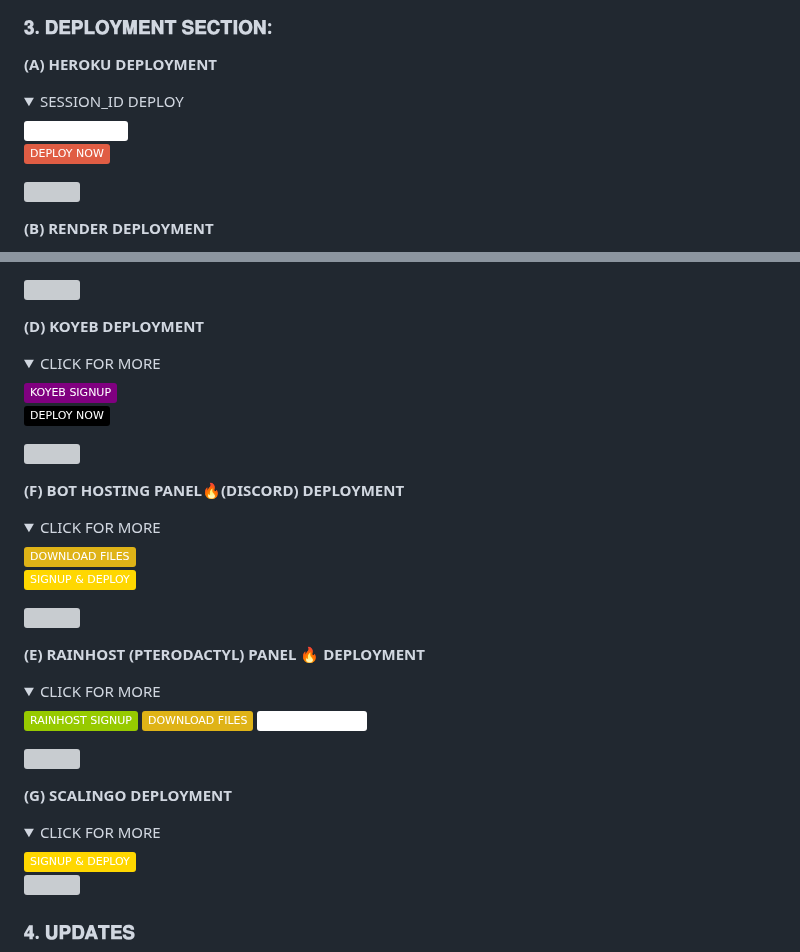
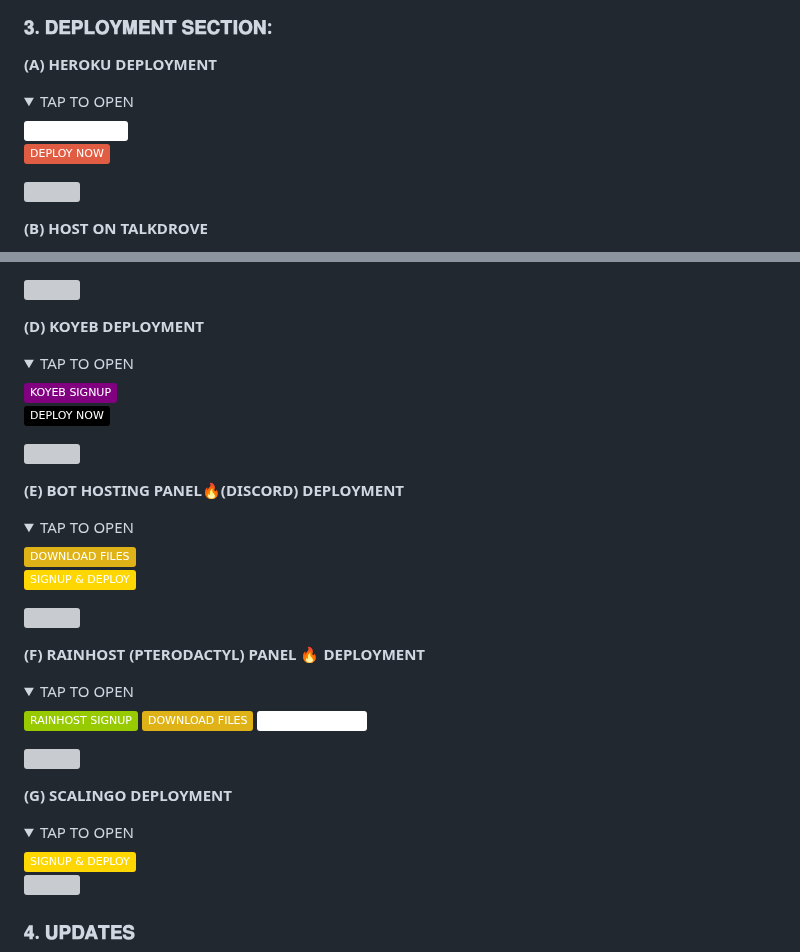
Before and after one commit to mouricedevs/gifted, a Markdown page: README.md, 2 parts joined by grey strips. Drawn GitHub-style; folded sections open; badges without logos; grey boxes are pictures that could not be loaded.

Commit message:
@mouricedevs 𝗚𝗜𝗙𝗧𝗘𝗗-𝗠𝗗 𝗩𝟱

```diff
--- a/README.md
+++ b/README.md
@@ -52,7 +52,7 @@
 **(A) HEROKU DEPLOYMENT**
 
 <details>
-<summary>SESSION_ID DEPLOY</summary>
+<summary>TAP TO OPEN</summary>
 <a href="https://signup.heroku.com/login"><img src="https://img.shields.io/badge/HEROKU%20SIGNUP-white" alt="Pairing Code" width="150"></a>
 
 <a href="https://session.giftedtech.my.id/auth"><img src="https://img.shields.io/badge/DEPLOY%20NOW-red" alt="Deploy Gifted" width="150"></a>
@@ -60,5 +60,5 @@
 
 <a><img src='https://i.imgur.com/LyHic3i.gif'/></a>
 
-**(B) RENDER DEPLOYMENT**
+**(B) HOST ON TALKDROVE**
 <details>
@@ -72,7 +82,7 @@
 
 **(D) KOYEB DEPLOYMENT**
 <details>
-<summary>CLICK FOR MORE</summary>
+<summary>TAP TO OPEN</summary>
 <a href="https://app.koyeb.com/auth/signup"><img src="https://img.shields.io/badge/KOYEB%20SIGNUP-purple" alt="Koyeb" width="150"></a>
 
 <a href="https://app.koyeb.com/services/deploy/?type=git&repository=github.com%2Fmouricedevs%2Fgifted&branch=main&name=gifted-md&builder=dockerfile&env%5BAUTO_BLOCK=false%5D=&env%5BSESSION_ID%5D=your%20sessionid%20here&env%5BMODE%5D=private&env=%5BAUTO_READ%5D%3Dfalse&env%5BAUTO_READ_STATUS%5D=true"><img src="https://img.shields.io/badge/DEPLOY%20NOW-black" alt="Koyeb Tutorial" width="150"></a>
@@ -80,9 +90,9 @@
 
 <a><img src='https://i.imgur.com/LyHic3i.gif'/></a>
 
-**(F) BOT HOSTING PANEL🔥(DISCORD) DEPLOYMENT**
+**(E) BOT HOSTING PANEL🔥(DISCORD) DEPLOYMENT**
 <details>
-<summary>CLICK FOR MORE</summary>
+<summary>TAP TO OPEN</summary>
 <a href="https://codes.giftedtech.my.id/download/gifted-main.zip"><img src="https://img.shields.io/badge/DOWNLOAD%20FILES-yellow" alt="Rainhost Files" width="150"></a>
 
 <a href="https://bot-hosting.net/?aff=1259151615210819614"><img src="https://img.shields.io/badge/SIGNUP%20&%20DEPLOY-gold" alt="Scalingo Deploy" width="150"></a>
@@ -90,9 +100,9 @@
 
 <a><img src='https://i.imgur.com/LyHic3i.gif'/></a>
 
-**(E) RAINHOST (PTERODACTYL) PANEL 🔥 DEPLOYMENT**
+**(F) RAINHOST (PTERODACTYL) PANEL 🔥 DEPLOYMENT**
 <details>
-<summary>CLICK FOR MORE</summary>
+<summary>TAP TO OPEN</summary>
 <a href="https://dash.rainxzet.com"><img src="https://img.shields.io/badge/RAINHOST%20SIGNUP-green" alt="Rainhost" width="150"></a>
 <a href="https://codes.giftedtech.my.id/download/gifted-main.zip"><img src="https://img.shields.io/badge/DOWNLOAD%20FILES-yellow" alt="Rainhost Files" width="150"></a>
 <a href="https://youtu.be/8YpaGQQN_x4"><img src="https://img.shields.io/badge/WATCH%20TUTORIAL-white" alt="Rainhost Tutorial" width="150"></a>
@@ -102,7 +112,7 @@
 
 **(G) SCALINGO DEPLOYMENT**
 <details>
-<summary>CLICK FOR MORE</summary>
+<summary>TAP TO OPEN</summary>
 <a href="https://scalingo.com/"><img src="https://img.shields.io/badge/SIGNUP%20&%20DEPLOY-gold" alt="Scalingo Deploy" width="150"></a>
 </details
 
```
Also changed, not shown: other parts of README.md (+11 -1 lines).
